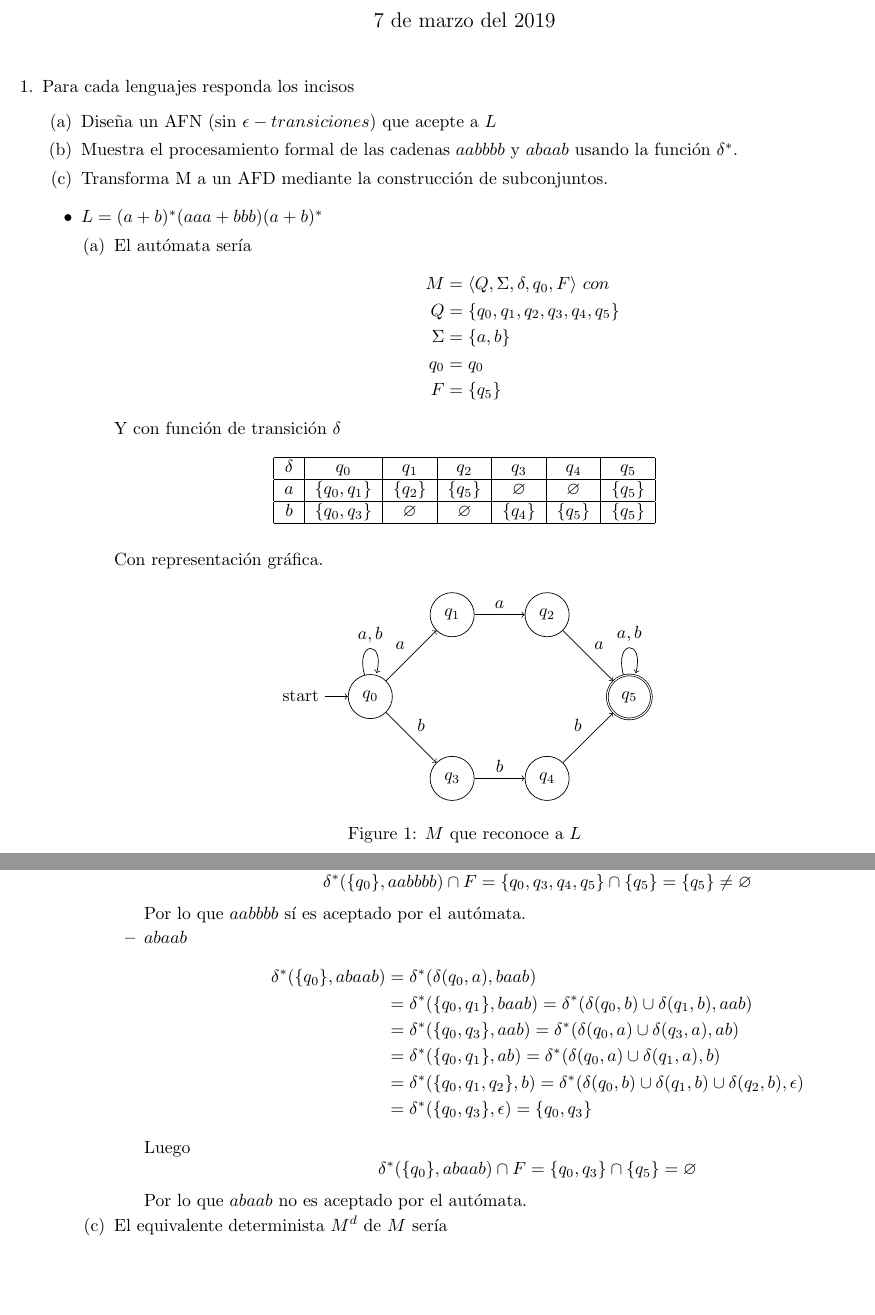
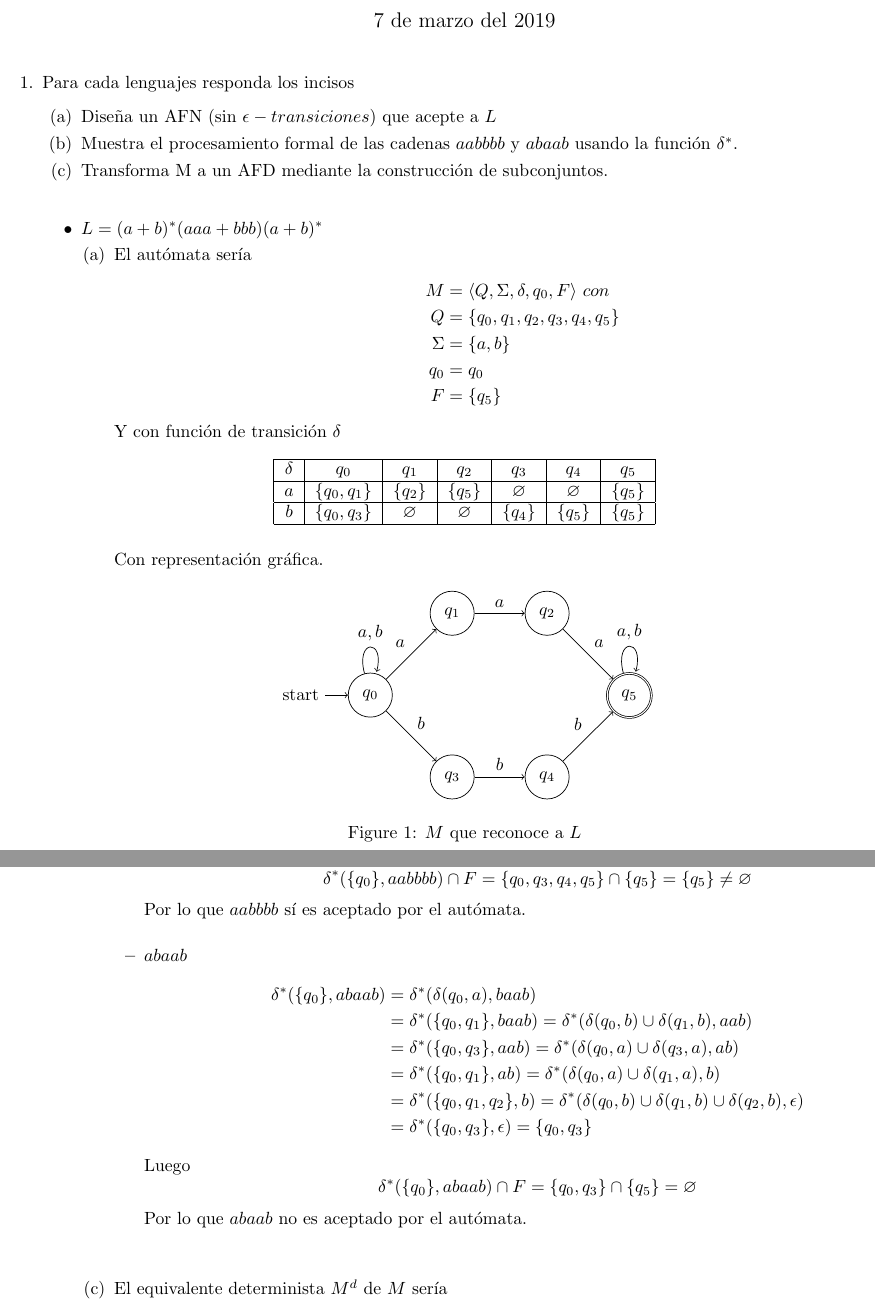
Before and after one commit to quantumautomatas/tarea5, a LaTeX problem sheet (tarea5.tex): two parts of pages 1 and 2 of 5, joined at a grey line, cut so that both start at the same text, the shorter picture padded with empty space. Compiled offline with pdfLaTeX.

Commit message:
dando formato

```diff
--- a/tarea5.tex
+++ b/tarea5.tex
@@ -43,7 +43,7 @@
                 \item Muestra el procesamiento formal de las cadenas $aabbbb$ y
                 $abaab$ usando la función $\delta^{*}$.
                 \item Transforma M a un AFD mediante la construcción de
-                subconjuntos.
+                subconjuntos.\\
             \end{enumerate}
             \begin{itemize}
                 \item $L = (a + b)^{*}(aaa + bbb)(a + b)^{*}$
@@ -137,7 +145,7 @@
                                 \{q_{0}, q_{3}, q_{4}, q_{5}\} \cap \{q_{5}\}
                                 = \{q_{5}\} \neq \varnothing\]
                                 Por lo que $aabbbb$ sí es aceptado por el
-                                autómata.
+                                autómata.\\
                             }
                             \item {
                                 $abaab$
```
Also changed, not shown: tarea5.pdf, tarea5.tex (15 more changed lines).
